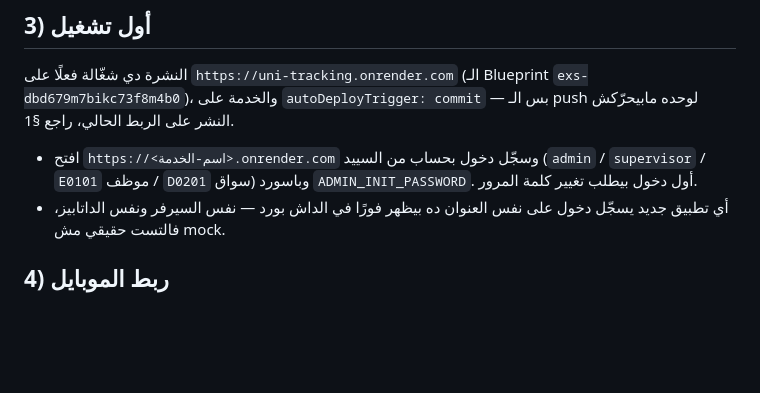
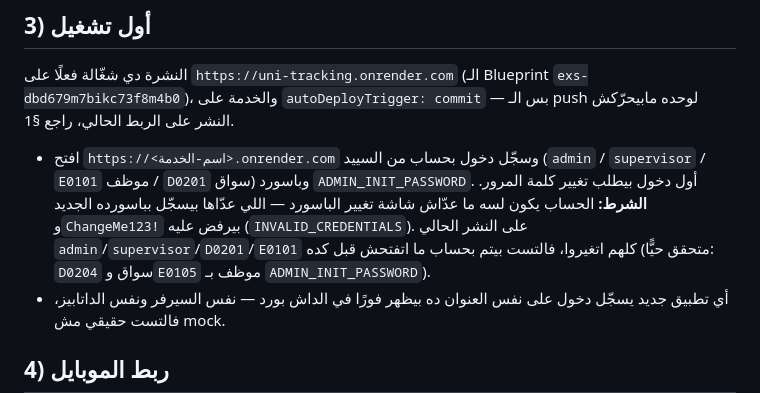
Before and after one commit to urfavuniabdo/UNI-Traking, a Markdown page: docs/RENDER.md, the part around the change. Drawn GitHub-style; blank space fills up the shorter version.

Commit message:
docs(render): §3 names which seeded accounts still take the init password
The seed is create-only, so any account that already passed the change-password
screen keeps its new password and rejects ADMIN_INIT_PASSWORD — the old §3 hint
(D0201/E0101) had become a dead end for a fresh login test.

```diff
--- a/docs/RENDER.md
+++ b/docs/RENDER.md
@@ -99,6 +99,10 @@ services, and background workers"), وعلى خطة Free كان الهيكل د
 - افتح `https://<اسم-الخدمة>.onrender.com` وسجّل دخول بحساب من السييد
   (`admin` / `supervisor` / `E0101` موظف / `D0201` سواق) وباسورد `ADMIN_INIT_PASSWORD`.
   أول دخول بيطلب تغيير كلمة المرور.
+  **الشرط:** الحساب يكون لسه ما عدّاش شاشة تغيير الباسورد — اللي عدّاها بيسجّل بباسورده
+  الجديد و`ChangeMe123!` بيرفض عليه (`INVALID_CREDENTIALS`). على النشر الحالي
+  `admin`/`supervisor`/`D0201`/`E0101` كلهم اتغيروا، فالتست بيتم بحساب ما اتفتحش قبل كده
+  (متحقق حيًّا: `D0204` سواق و`E0105` موظف بـ `ADMIN_INIT_PASSWORD`).
 - أي تطبيق جديد يسجّل دخول على نفس العنوان ده بيظهر فورًا في الداش بورد — نفس السيرفر
   ونفس الداتابيز، فالتست حقيقي مش mock.
 
```
